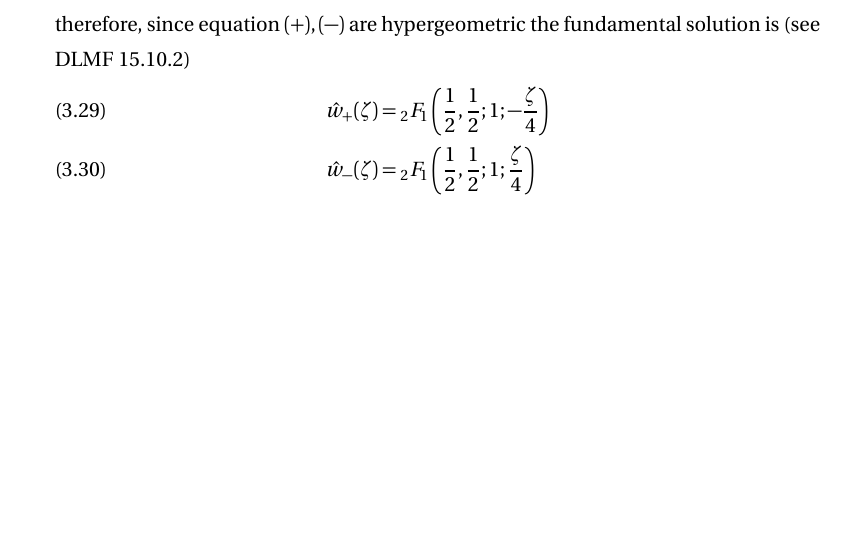
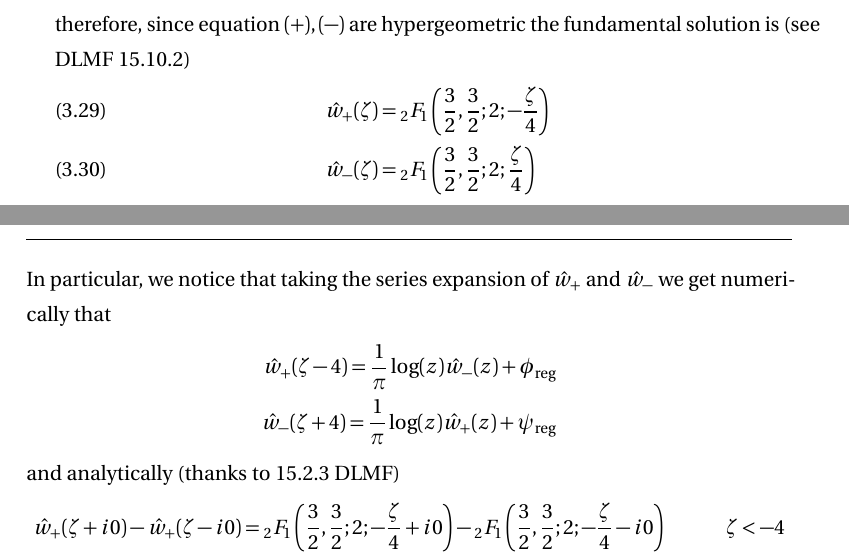
Before and after one commit to Vectornaut/airy-resurgence, a LaTeX paper (draft2.tex): part of page 9 of 9 before the commit and two parts of pages 9 and 10 of 11 after it, the two joined at a grey line, cut so that both start at the same text, the shorter picture padded with empty space. The pictures show the PDF file draft2.pdf that the author committed with the source.

Commit message:
update Bessel
update computation for Bessel. If we can proove the red thing is done

```diff
--- a/draft2.tex
+++ b/draft2.tex
@@ -627,7 +637,7 @@ and $K_0(z)\sim\left(\frac{\pi}{2}\right)^{1/2}e^{-z}z^{-1/2}\sum_{k\geq 0}\frac
 \label{eq:IB}
 \frac{d^2}{dz^2}I(z)+\frac{1}{z}\frac{d}{dz}I(z)-4I(z)=0.
 \end{equation}
-The formal integral of \eqref{eq:IB} is given by a two parameter formal solution $\tilde{I}(z)$
+The formal integral of \eqref{eq:IB} is given by a two parameter formal solution $\tilde{I}_1(z)$
 \begin{equation}
 \tilde{I}(z)=\sum_{\mathbf{k}\in\N^2}U^ke^{-\mathbf{k}\cdot\lambda z}z^{-\tau\cdot \mathbf{k}}\tilde{w}_{\mathbf{k}}(z)
 \end{equation}
@@ -659,6 +669,26 @@ taking twice derivative in $\zeta$ we get
 \end{align*}
 therefore, since equation $(+), (-)$ are hypergeometric the fundamental solution is (see DLMF 15.10.2)
 \begin{align}
-\label{w+}&\hat{w}_+(\zeta)={}_2F_1\left(\frac{1}{2},\frac{1}{2};1;-\frac{\zeta}{4}\right)\\
-\label{w+}&\hat{w}_-(\zeta)={}_2F_1\left(\frac{1}{2},\frac{1}{2};1;\frac{\zeta}{4}\right)
+\label{w+}&\hat{w}_+(\zeta)={}_2F_1\left(\frac{3}{2},\frac{3}{2};2;-\frac{\zeta}{4}\right)\\
+\label{w+}&\hat{w}_-(\zeta)={}_2F_1\left(\frac{3}{2},\frac{3}{2};2;\frac{\zeta}{4}\right)
 \end{align}
+In particular, we notice that taking the series expansion of $\hat{w}_+$ and $\hat{w}_-$ we get numerically that
+\begin{align*}
+\hat{w}_+(\zeta-4)=\frac{1}{\pi}\log(z)\hat{w}_-(z)+\phi_{\text{reg}}\\
+\hat{w}_-(\zeta+4)=\frac{1}{\pi}\log(z)\hat{w}_+(z)+\psi_{\text{reg}}
+\end{align*}
+and analytically (thanks to 15.2.3 DLMF)
+\begin{align*}
+\hat{w}_+(\zeta+i0)-\hat{w}_+(\zeta-i0)&={}_2F_1\left(\frac{3}{2},\frac{3}{2};2;-\frac{\zeta}{4}+i0\right)-{}_2F_1\left(\frac{3}{2},\frac{3}{2};2;-\frac{\zeta}{4}-i0\right) &\qquad\zeta<-4\\
+&=-8i\left(-\frac{\zeta}{4}-1\right)^{-1}\sum_{n\geq 0}\frac{(1/2)_n(1/2)_n}{n!\Gamma(n)}\left(\frac{\zeta}{4}+1\right)^n\\
+&=8i\sum_{n\geq 0}\frac{(1/2)_n(1/2)_n}{n!\Gamma(n)}\left(\frac{\zeta}{4}+1\right)^{n-1} & \\
+&=8i\sum_{n\geq 0}\frac{(1/2)_{n+1}(1/2)_{n+1}}{(n+1)!\Gamma(n+1)}\left(\frac{\zeta}{4}+1\right)^{n} &\\
+&=\mathbf{2i}\sum_{n\geq 0}\frac{(3/2)_{n}(3/2)_{n}}{(n)!\Gamma(n+2)}\left(\frac{\zeta}{4}+1\right)^{n} & \\
+&=\mathbf{2i}{}_2F_1\left(\frac{3}{2},\frac{3}{2};2;\frac{\zeta}{4}+1\right)
+\end{align*}
+\begin{align*}
+\hat{w}_-(\zeta+i0)-\hat{w}_-(\zeta-i0)&={}_2F_1\left(\frac{3}{2},\frac{3}{2};2;\frac{\zeta}{4}+i0\right)-{}_2F_1\left(\frac{3}{2},\frac{3}{2};2;\frac{\zeta}{4}-i0\right)& \qquad\zeta>4\\
+&=8i\left(\frac{\zeta}{4}-1\right)^{-1}\sum_{n\geq 0}\frac{(1/2)_n(1/2)_n}{n!\Gamma(n)}\left(\frac{\zeta}{4}-1\right)^n\\
+&=-8i\sum_{n\geq 0}\frac{(1/2)_n(1/2)_n}{n!\Gamma(n)}\left(1-\frac{\zeta}{4}\right)^{n-1}\\
+&=-8i\sum_{n\geq 0}(-1)^n\frac{(1/2)_{n+1}(1/2)_{n+1}}{(n+1)!\Gamma(n+1)}\left(1-\frac{\zeta}{4}\right)^{n}\\
+&=\mathbf{-2i}\sum_{n\geq 0}(-1)^n\frac{(3/2)_{n}(3/2)_{n}}{(n)!\Gamma(n+2)}\left(1-\frac{\zeta}{4}\right)^{n}\\
@@ -665,2 +723,11 @@ therefore, since equation $(+), (-)$ are hypergeometric the fundamental solution
+\end{claim}
+\begin{proof}
+Let us first consider the RHS of \eqref{Bessel}
+\begin{align*}
+2\pi\int_{-2}^\zeta(\zeta-\zeta')^{-1/2}\zeta'\,\,{}_2F_1\left(\frac{3}{2},\frac{3}{2};\frac{3}{2};\frac{\zeta^2}{4}\right)d\zeta'&= \frac{4}{3}\int_{-2}^\zeta(\zeta-\zeta')^{-1/2}\left[{}_2F_1\left(2,2;\frac{5}{2};\frac{1}{2}+\frac{\zeta'}{4}\right)-{}_2F_1\left(2,2;\frac{5}{2};\frac{1}{2}-\frac{\zeta'}{4}\right)\right]\\
+&=
+\end{align*}
+\end{proof}
+
 \end{example}
 
```
Also changed, not shown: draft2.pdf, draft2.tex (51 more changed lines).
